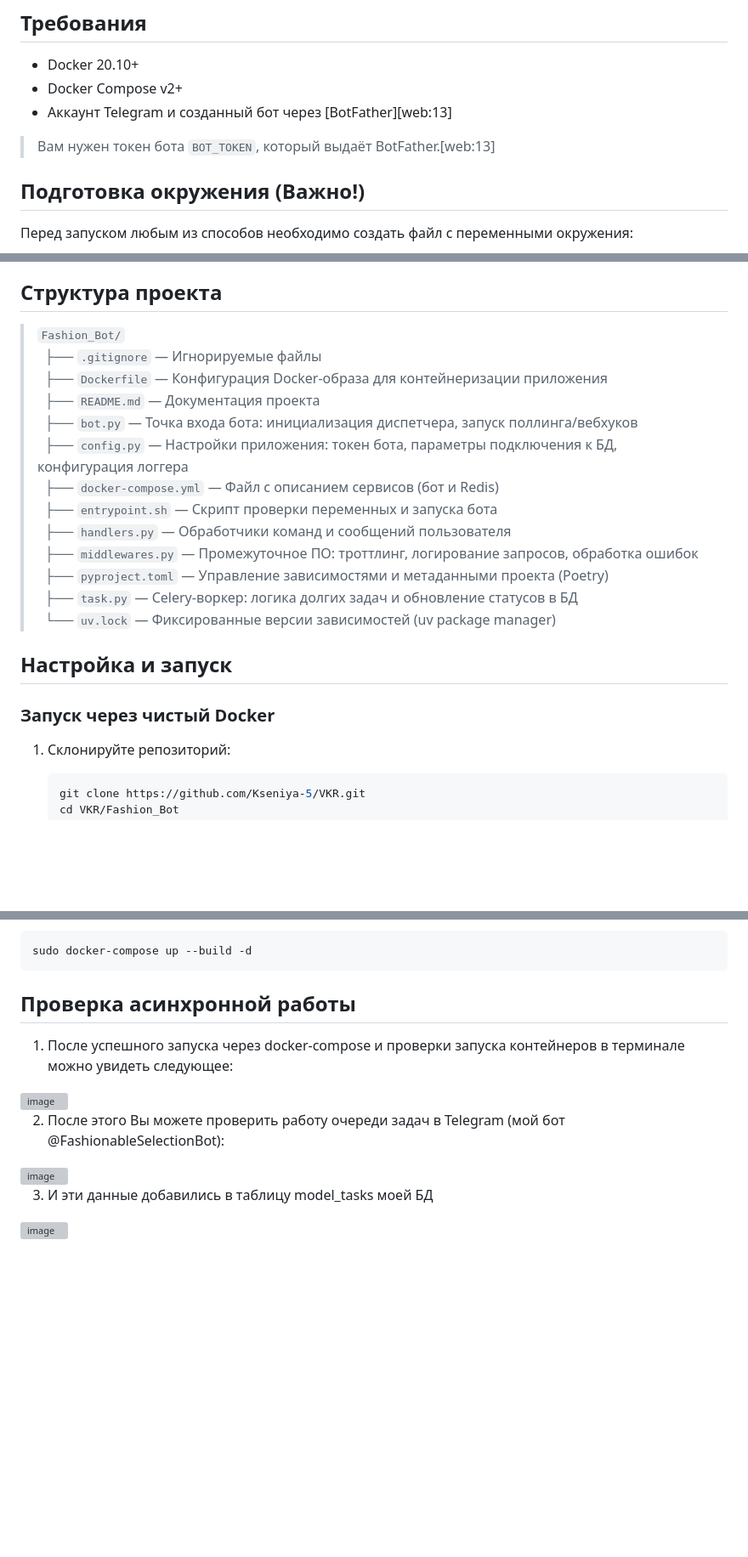
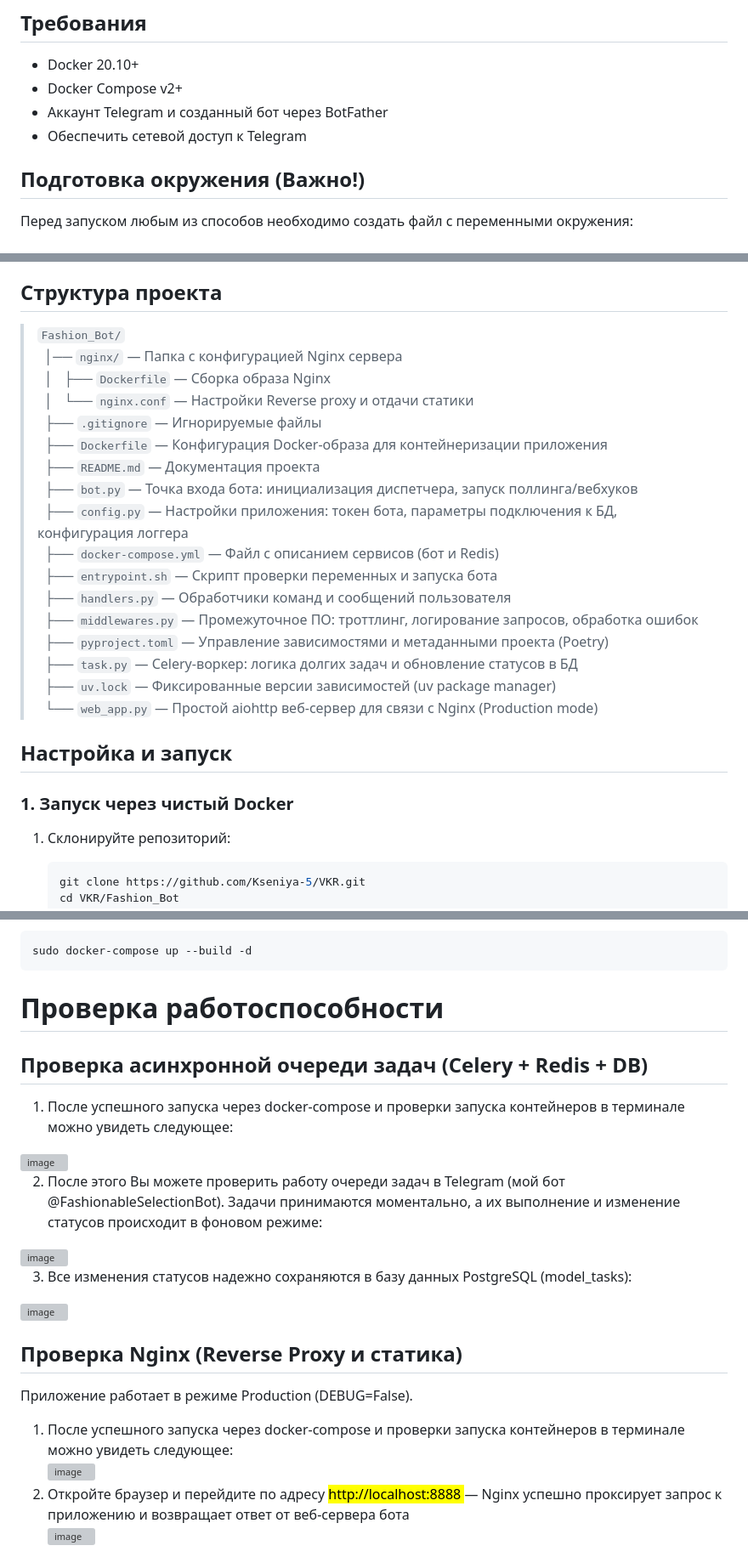
Before and after one commit to Kseniya-5/VKR, a Markdown page: Fashion_Bot/README.md, 3 parts joined by grey strips. Shown at 85% size. GitHub-like rendering; blank space fills up the shorter version; grey boxes are pictures that could not be loaded.

````diff
--- a/Fashion_Bot/README.md
+++ b/Fashion_Bot/README.md
@@ -8,9 +8,9 @@
 ## Требования
 - Docker 20.10+
 - Docker Compose v2+
-- Аккаунт Telegram и созданный бот через [BotFather][web:13]
+- Аккаунт Telegram и созданный бот через BotFather
+- Обеспечить сетевой доступ к Telegram
 
-> Вам нужен токен бота `BOT_TOKEN`, который выдаёт BotFather.[web:13]
 
 ## Подготовка окружения (Важно!)
 Перед запуском любым из способов необходимо создать файл с переменными окружения:
@@ -25,7 +25,10 @@
 2. Выполните команду /newbot и следуйте инструкциям, пока вам не будет выдан новый токен
 
 ## Структура проекта
-> `Fashion_Bot/`
+> `Fashion_Bot/` \
+> &nbsp;&nbsp;│── `nginx/` — Папка с конфигурацией Nginx сервера \
+> &nbsp;&nbsp;│&nbsp;&nbsp; ├── `Dockerfile` — Сборка образа Nginx \
+> &nbsp;&nbsp;│ &nbsp;&nbsp;└── `nginx.conf` — Настройки Reverse proxy и отдачи статики \
 > &nbsp;&nbsp;├── `.gitignore` — Игнорируемые файлы \
 > &nbsp;&nbsp;├── `Dockerfile` — Конфигурация Docker-образа для контейнеризации приложения \
 > &nbsp;&nbsp;├── `README.md` — Документация проекта \
@@ -37,12 +40,13 @@
 > &nbsp;&nbsp;├── `middlewares.py` —  Промежуточное ПО: троттлинг, логирование запросов, обработка ошибок\
 > &nbsp;&nbsp;├── `pyproject.toml` —  Управление зависимостями и метаданными проекта (Poetry)\
 > &nbsp;&nbsp;├── `task.py` —  Celery-воркер: логика долгих задач и обновление статусов в БД\
-> &nbsp;&nbsp;└── `uv.lock` —  Фиксированные версии зависимостей (uv package manager)
+> &nbsp;&nbsp;├── `uv.lock` —  Фиксированные версии зависимостей (uv package manager)\
+> &nbsp;&nbsp;└── `web_app.py` —  Простой aiohttp веб-сервер для связи с Nginx (Production mode)
 
 
 
 ## Настройка и запуск
-### Запуск через чистый Docker
+### 1. Запуск через чистый Docker
 1. Склонируйте репозиторий:
    ```bash
    git clone https://github.com/Kseniya-5/VKR.git
@@ -109,12 +114,18 @@
    sudo docker-compose up --build -d
    ```
 
-## Проверка асинхронной работы
+# Проверка работоспособности
+## Проверка асинхронной очереди задач (Celery + Redis + DB)
 1. После успешного запуска через docker-compose и проверки запуска контейнеров в терминале можно увидеть следующее:
 <img width="2031" height="168" alt="image" src="https://github.com/user-attachments/assets/a3cd2651-9968-4544-b7b4-66e253d55888" />
 
-2. После этого Вы можете проверить работу очереди задач в Telegram (мой бот @FashionableSelectionBot):
+2. После этого Вы можете проверить работу очереди задач в Telegram (мой бот @FashionableSelectionBot). Задачи принимаются моментально, а их выполнение и изменение статусов происходит в фоновом режиме:
 <img width="1460" height="997" alt="image" src="https://github.com/user-attachments/assets/fd4ae74f-82c6-492a-9f48-f11c77eebbcc" />
 
-3. И эти данные добавились в таблицу model_tasks моей БД
+3. Все изменения статусов надежно сохраняются в базу данных PostgreSQL (model_tasks):
 <img width="1482" height="188" alt="image" src="https://github.com/user-attachments/assets/d7de4ab6-23c5-43f1-b02c-e228d2154c66" />
+
+## Проверка Nginx (Reverse Proxy и статика)
+Приложение работает в режиме Production (DEBUG=False).
+1. После успешного запуска через docker-compose и проверки запуска контейнеров в терминале можно увидеть следующее: <br/> <img width="1280" height="125" alt="image" src="https://github.com/user-attachments/assets/314573e9-67e0-49cd-94ac-43a905dbb3cf" />
+2. Откройте браузер и перейдите по адресу <mark> http://localhost:8888 </mark> — Nginx успешно проксирует запрос к приложению и возвращает ответ от веб-сервера бота <br/> <img width="689" height="97" alt="image" src="https://github.com/user-attachments/assets/aa550deb-118a-44a8-9de3-6eb5d7fe1520" />
````
Also changed, not shown: other parts of Fashion_Bot/README.md (+2 -1 lines).
